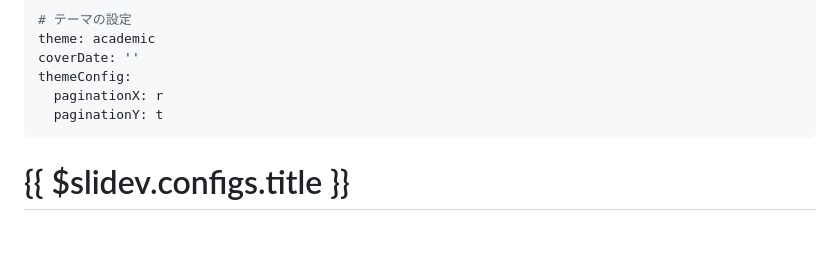
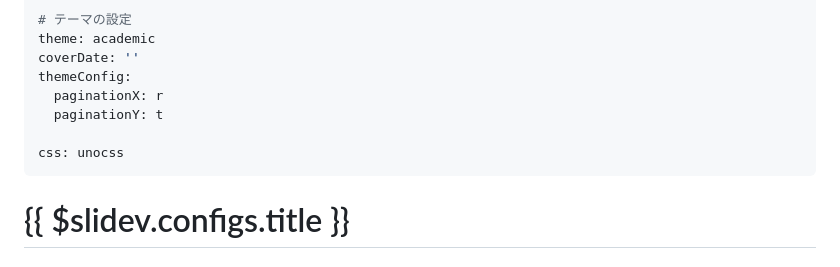
Before and after one commit to kuzushiki/slides, a Markdown page: 202304-cache-deception-attack/slides.md, the part around the change. Rendered like a GitHub page; blank space fills up the shorter version.

Commit message:
fix: なんかうまくいかないのでcss変更

```diff
--- a/202304-cache-deception-attack/slides.md
+++ b/202304-cache-deception-attack/slides.md
@@ -22,6 +22,8 @@ coverDate: ''
 themeConfig:
   paginationX: r
   paginationY: t
+
+css: unocss
 ---
 
 # {{ $slidev.configs.title }}
```
